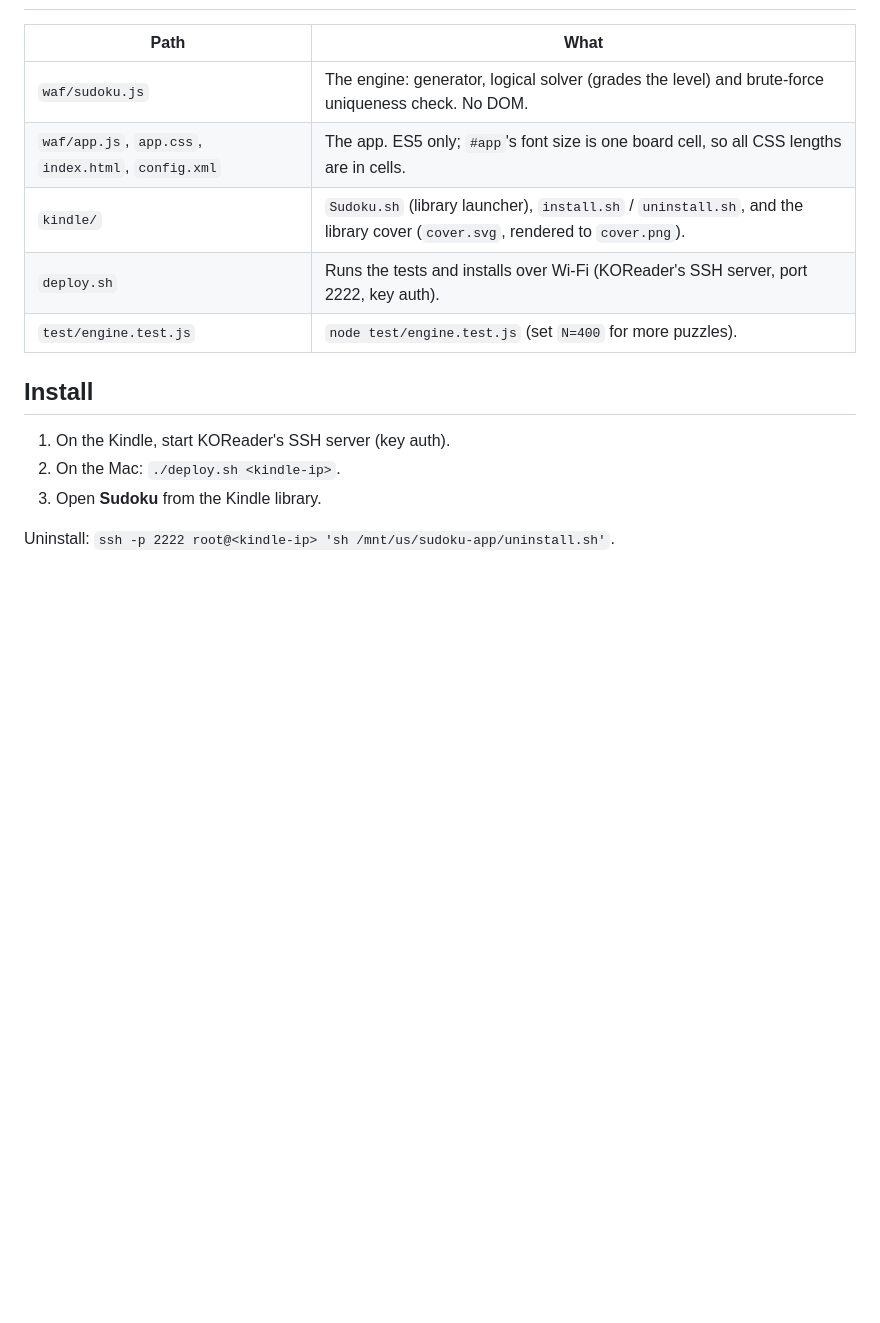
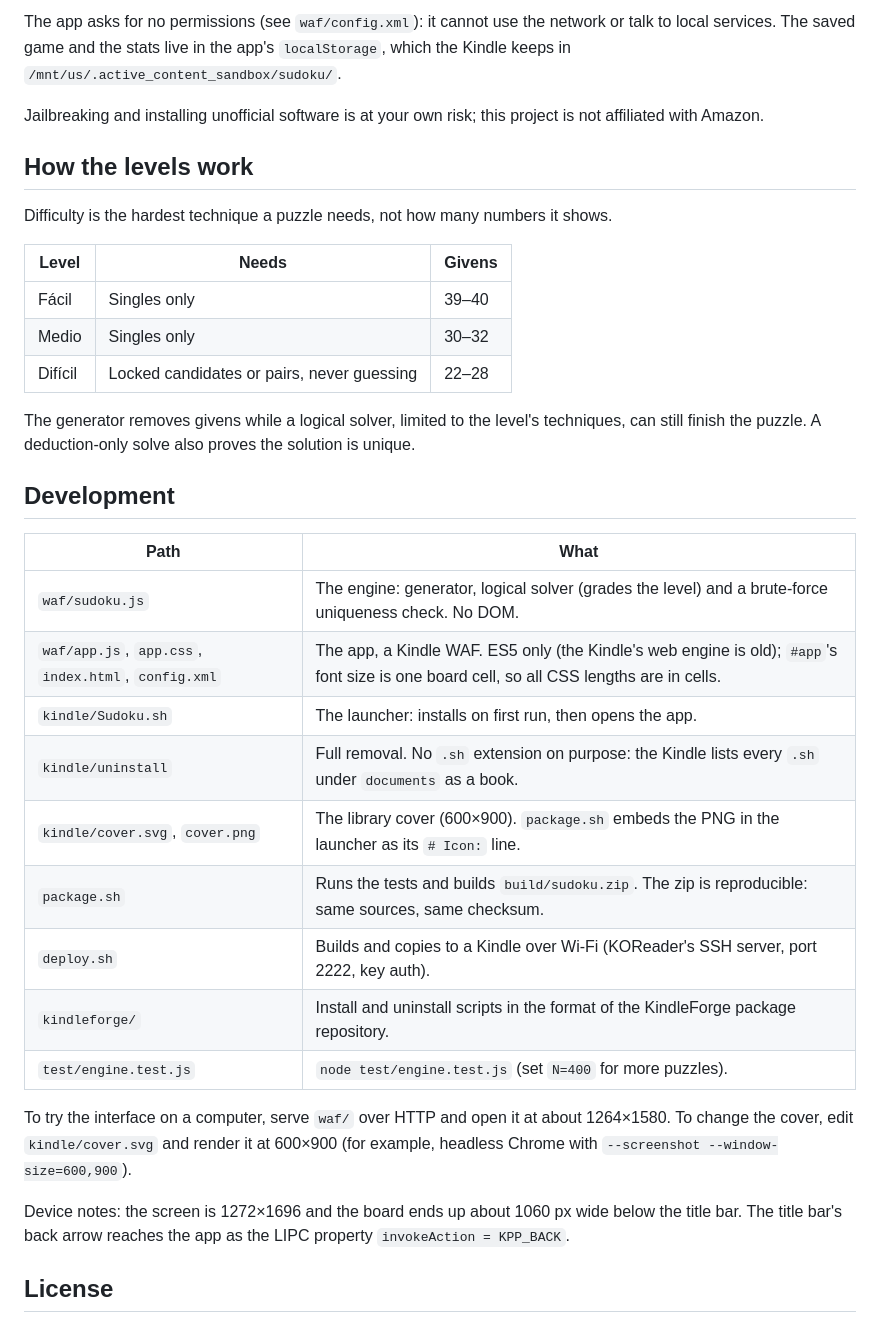
Before and after one commit to agarciab28/kindle-sudoku, a Markdown page: README.md, the part around one of its changes. Drawn GitHub-style; blank space fills up the shorter version.

```diff
--- a/README.md
+++ b/README.md
@@ -20,17 +62,45 @@ adapts to the screen size.
+The app asks for no permissions (see `waf/config.xml`): it cannot use the network
+or talk to local services. The saved game and the stats live in the app's
+`localStorage`, which the Kindle keeps in `/mnt/us/.active_content_sandbox/sudoku/`.
+
+Jailbreaking and installing unofficial software is at your own risk; this
+project is not affiliated with Amazon.
+
+## How the levels work
+
+Difficulty is the hardest technique a puzzle needs, not how many numbers it shows.
+
+| Level | Needs | Givens |
+|---|---|---|
+| Fácil | Singles only | 39–40 |
+| Medio | Singles only | 30–32 |
+| Difícil | Locked candidates or pairs, never guessing | 22–28 |
+
+The generator removes givens while a logical solver, limited to the level's
+techniques, can still finish the puzzle. A deduction-only solve also proves the
+solution is unique.
+
+## Development
 
 | Path | What |
 |---|---|
-| `waf/sudoku.js` | The engine: generator, logical solver (grades the level) and brute-force uniqueness check. No DOM. |
-| `waf/app.js`, `app.css`, `index.html`, `config.xml` | The app. ES5 only; `#app`'s font size is one board cell, so all CSS lengths are in cells. |
-| `kindle/` | `Sudoku.sh` (library launcher), `install.sh` / `uninstall.sh`, and the library cover (`cover.svg`, rendered to `cover.png`). |
-| `deploy.sh` | Runs the tests and installs over Wi-Fi (KOReader's SSH server, port 2222, key auth). |
+| `waf/sudoku.js` | The engine: generator, logical solver (grades the level) and a brute-force uniqueness check. No DOM. |
+| `waf/app.js`, `app.css`, `index.html`, `config.xml` | The app, a Kindle WAF. ES5 only (the Kindle's web engine is old); `#app`'s font size is one board cell, so all CSS lengths are in cells. |
+| `kindle/Sudoku.sh` | The launcher: installs on first run, then opens the app. |
+| `kindle/uninstall` | Full removal. No `.sh` extension on purpose: the Kindle lists every `.sh` under `documents` as a book. |
+| `kindle/cover.svg`, `cover.png` | The library cover (600×900). `package.sh` embeds the PNG in the launcher as its `# Icon:` line. |
+| `package.sh` | Runs the tests and builds `build/sudoku.zip`. The zip is reproducible: same sources, same checksum. |
+| `deploy.sh` | Builds and copies to a Kindle over Wi-Fi (KOReader's SSH server, port 2222, key auth). |
+| `kindleforge/` | Install and uninstall scripts in the format of the KindleForge package repository. |
 | `test/engine.test.js` | `node test/engine.test.js` (set `N=400` for more puzzles). |
 
-## Install
+To try the interface on a computer, serve `waf/` over HTTP and open it at about
+1264×1580. To change the cover, edit `kindle/cover.svg` and render it at 600×900
+(for example, headless Chrome with `--screenshot --window-size=600,900`).
 
-1. On the Kindle, start KOReader's SSH server (key auth).
-2. On the Mac: `./deploy.sh <kindle-ip>`.
-3. Open **Sudoku** from the Kindle library.
+Device notes: the screen is 1272×1696 and the board ends up about 1060 px wide
+below the title bar. The title bar's back arrow reaches the app as the LIPC
+property `invokeAction = KPP_BACK`.
 
-Uninstall: `ssh -p 2222 root@<kindle-ip> 'sh /mnt/us/sudoku-app/uninstall.sh'`.
+## License
 
```
Also changed, not shown: other parts of README.md (+57 -27 lines), docs/screenshot.png (added), 10 other files.
